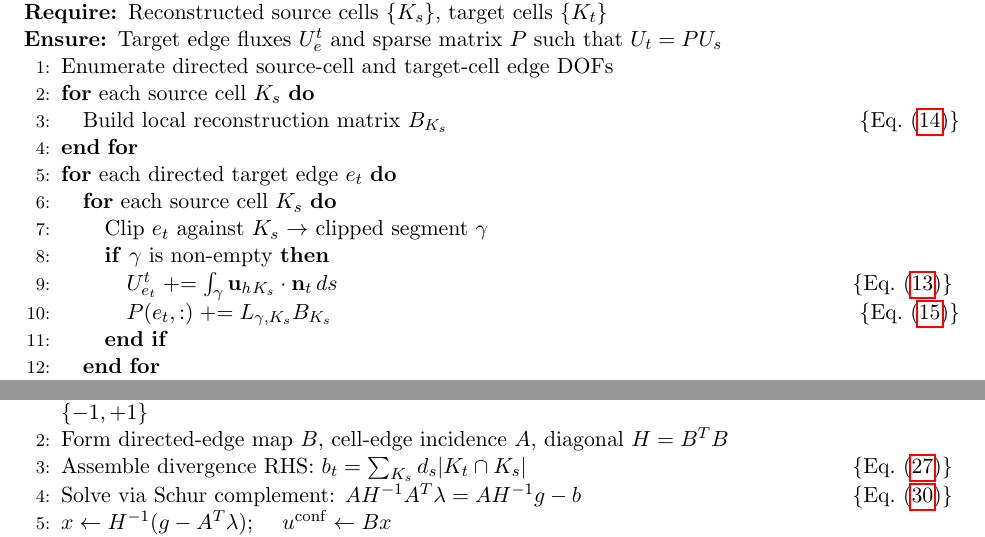
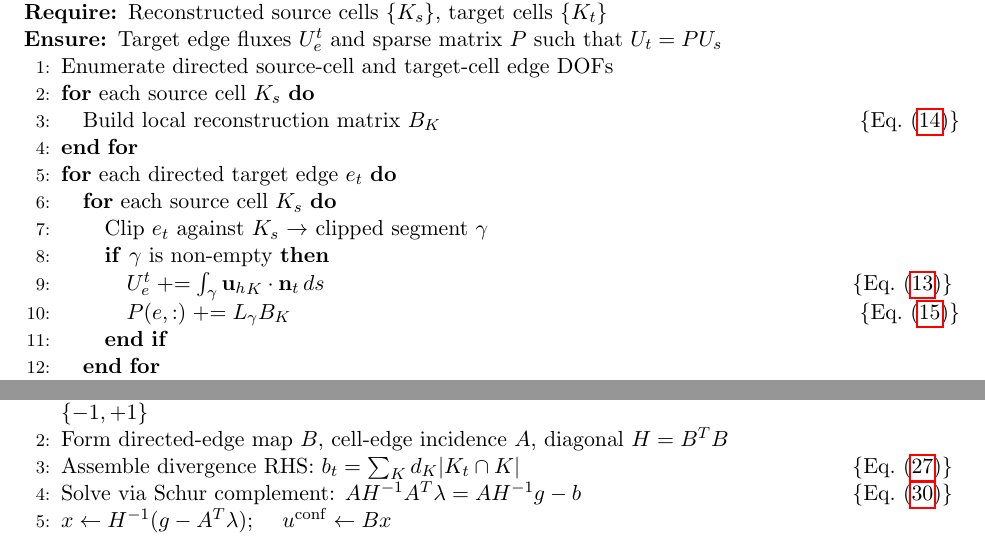
Before and after one commit to vijaysm/harmonic-remap, a LaTeX paper (docs/mimetic_voronoi_report.tex): two parts of pages 11 and 12 of 27, joined at a grey line, cut so that both start at the same text. Compiled offline with pdfLaTeX.

Commit message:
Fix double-subscript errors in algorithm environments
The algorithmic package processes inline math differently from equation
environments.  Macros like \uh (which expand to \mathbf{u}_h) followed
by another subscript produce double-subscript errors.  Fix by:
- Wrapping \uh in braces: {\uh}_K
- Simplifying subscripts in algorithm context: K_s -> K, e_t -> e
  (the loop variable already names the cell/edge)

```diff
--- a/docs/mimetic_voronoi_report.tex
+++ b/docs/mimetic_voronoi_report.tex
@@ -780,14 +780,14 @@ polygonal bases \cite{GilletteRandBajaj2016}.
 \ENSURE  Target edge fluxes \(U^t_e\) and sparse matrix \(P\) such that \(U_t = P U_s\)
 \STATE Enumerate directed source-cell and target-cell edge DOFs
 \FOR{each source cell \(K_s\)}
-  \STATE Build local reconstruction matrix \(B_{K_s}\) \hfill\COMMENT{Eq.~\eqref{eq:local_reconstruction_matrix}}
+  \STATE Build local reconstruction matrix \(B_K\) \hfill\COMMENT{Eq.~\eqref{eq:local_reconstruction_matrix}}
 \ENDFOR
 \FOR{each directed target edge \(e_t\)}
   \FOR{each source cell \(K_s\)}
     \STATE Clip \(e_t\) against \(K_s\) \(\to\) clipped segment \(\gamma\)
     \IF{\(\gamma\) is non-empty}
-      \STATE \(U^t_{e_t} \mathrel{+}= \int_\gamma \uh_{K_s} \cdot \n_t \, ds\) \hfill\COMMENT{Eq.~\eqref{eq:edge_transfer}}
-      \STATE \(P(e_t, :) \mathrel{+}= L_{\gamma,K_s} B_{K_s}\) \hfill\COMMENT{Eq.~\eqref{eq:sparse_projection}}
+      \STATE \(U^t_{e} \mathrel{+}= \int_\gamma {\uh}_K \cdot \n_t \, ds\) \hfill\COMMENT{Eq.~\eqref{eq:edge_transfer}}
+      \STATE \(P(e, :) \mathrel{+}= L_\gamma B_K\) \hfill\COMMENT{Eq.~\eqref{eq:sparse_projection}}
     \ENDIF
   \ENDFOR
 \ENDFOR
@@ -826,7 +826,7 @@ polygonal bases \cite{GilletteRandBajaj2016}.
 \ENSURE  Conforming target-edge fluxes \(u^{\mathrm{conf}}\) with exact cell divergence
 \STATE Collapse directed target edges to unique geometric edges; assign canonical orientations \(\sigma_e \in \{-1,+1\}\)
 \STATE Form directed-edge map \(B\), cell-edge incidence \(A\), diagonal \(H = B^T B\)
-\STATE Assemble divergence RHS: \(b_t = \sum_{K_s} d_s |K_t \cap K_s|\) \hfill\COMMENT{Eq.~\eqref{eq:target_divergence_rhs}}
+\STATE Assemble divergence RHS: \(b_t = \sum_K d_K |K_t \cap K|\) \hfill\COMMENT{Eq.~\eqref{eq:target_divergence_rhs}}
 \STATE Solve via Schur complement: \(A H^{-1} A^T \lambda = A H^{-1} g - b\) \hfill\COMMENT{Eq.~\eqref{eq:hdiv_projection_schur}}
 \STATE \(x \leftarrow H^{-1}(g - A^T \lambda)\); \quad \(u^{\mathrm{conf}} \leftarrow Bx\)
 \STATE Verify \(\|Ax - b\|_\infty \le 5\times10^{-13}\)
```
